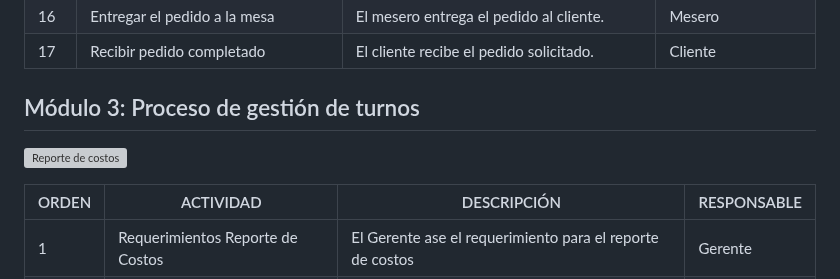
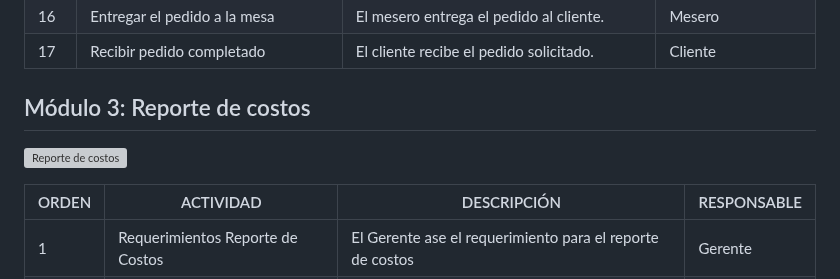
Before and after one commit to fiis-bd242/bd242-grupo2, a Markdown page: 2/2.2/2.2.md, the part around one of its changes. Drawn GitHub-style; grey boxes are pictures that could not be loaded.

```diff
--- a/2/2.2/2.2.md
+++ b/2/2.2/2.2.md
@@ -121,5 +121,5 @@
   </tbody>
 </table>
 
-## Módulo 3: Proceso de gestión de turnos
+## Módulo 3: Reporte de costos
 
```
Also changed, not shown: other parts of 2/2.2/2.2.md (+1 -1 lines).
